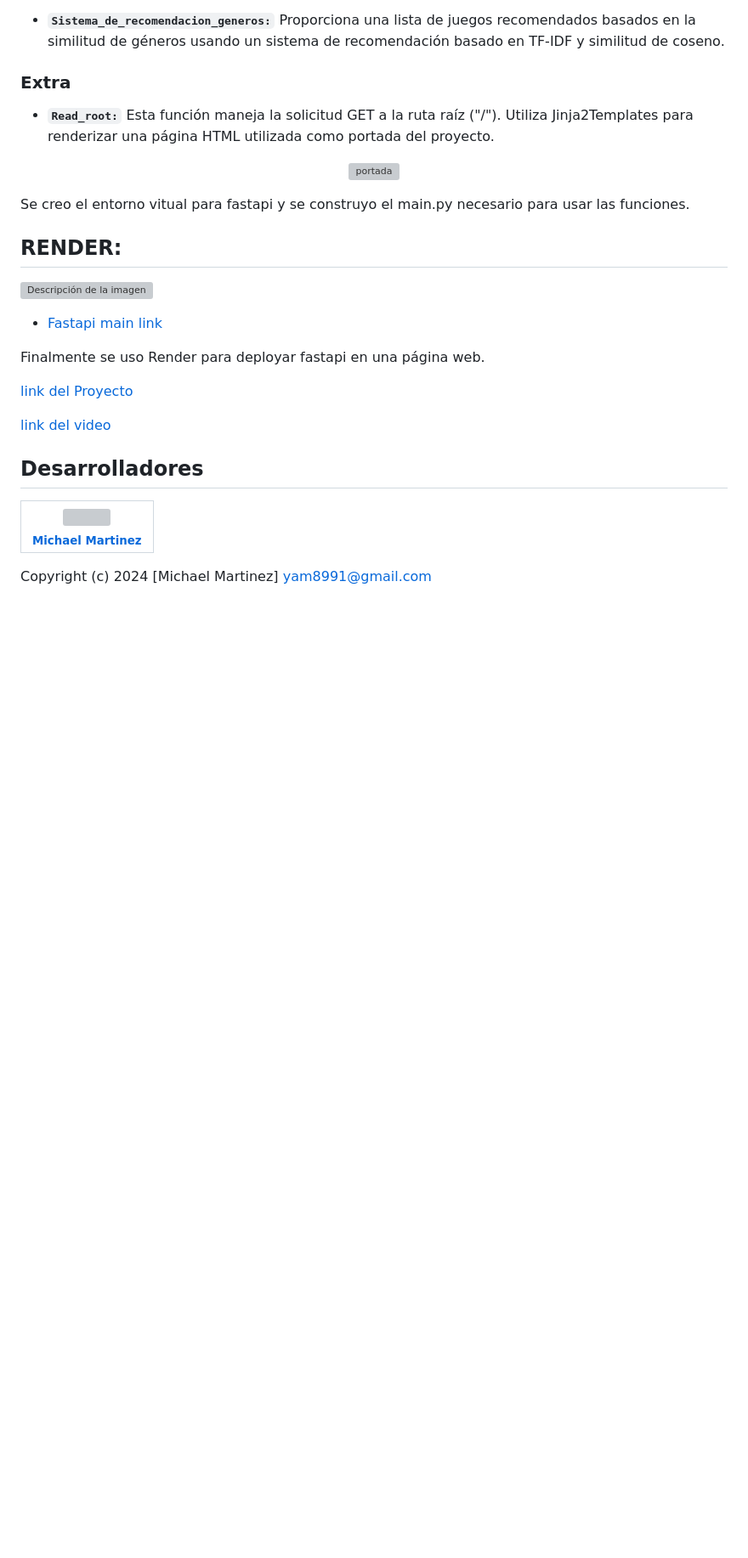
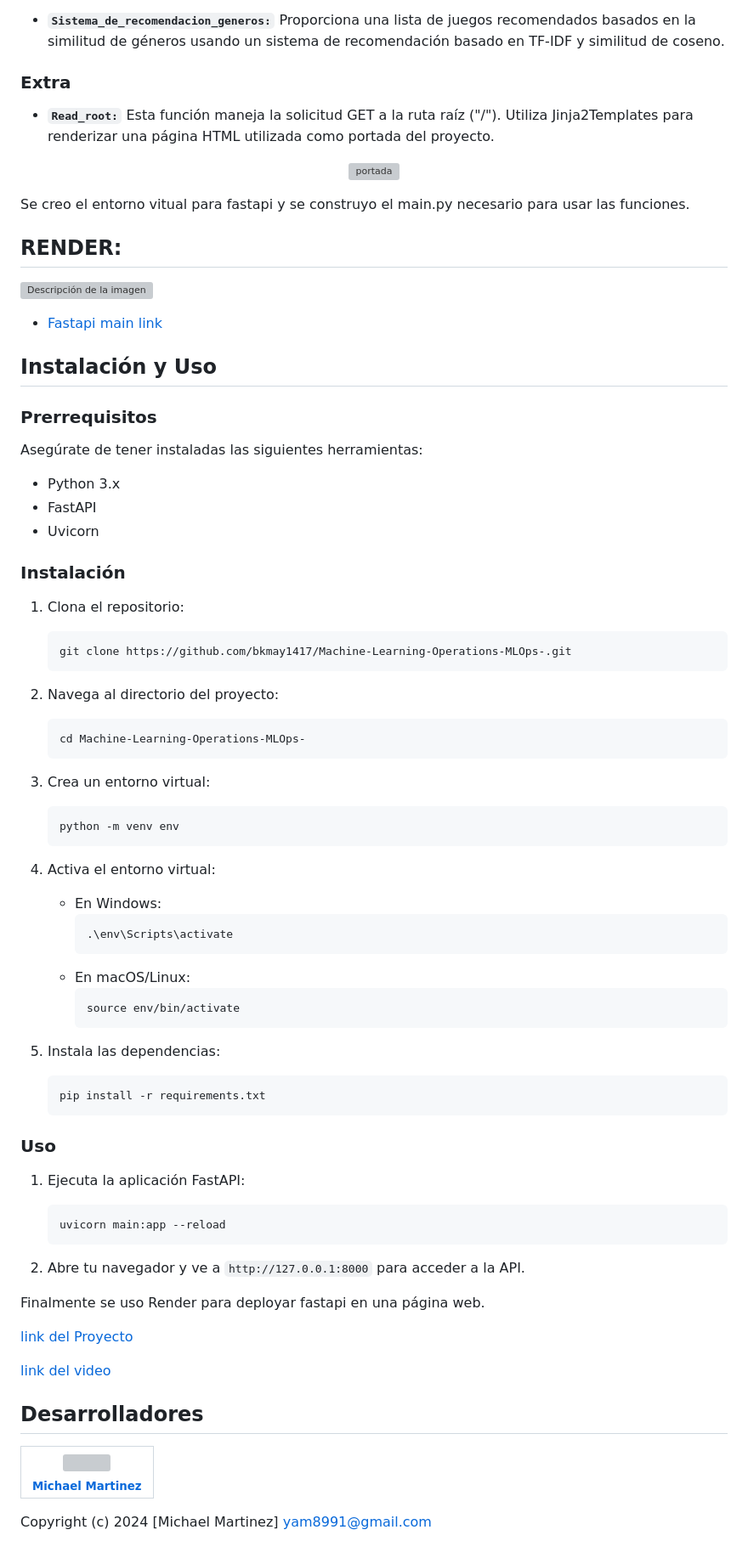
Before and after one commit to bkmay1417/Machine-Learning-Operations-MLOps-, a Markdown page: README.md, the part around the change printed below. Shown: that part at 85% size. Rendered like a GitHub page; blank space fills up the shorter version; grey boxes are pictures that could not be loaded.

````diff
--- a/README.md
+++ b/README.md
@@ -92,6 +92,58 @@ Se creo el entorno vitual para fastapi y se construyo el main.py necesario para
 
 + [Fastapi main link](/main.py)
 
+## Instalación y Uso
+
+### Prerrequisitos
+
+Asegúrate de tener instaladas las siguientes herramientas:
+
+- Python 3.x
+- FastAPI
+- Uvicorn
+
+### Instalación
+
+1. Clona el repositorio:
+    ```sh
+    git clone https://github.com/bkmay1417/Machine-Learning-Operations-MLOps-.git
+    ```
+
+2. Navega al directorio del proyecto:
+    ```sh
+    cd Machine-Learning-Operations-MLOps-
+    ```
+
+3. Crea un entorno virtual:
+    ```sh
+    python -m venv env
+    ```
+
+4. Activa el entorno virtual:
+    - En Windows:
+        ```sh
+        .\env\Scripts\activate
+        ```
+    - En macOS/Linux:
+        ```sh
+        source env/bin/activate
+        ```
+
+5. Instala las dependencias:
+    ```sh
+    pip install -r requirements.txt
+    ```
+
+### Uso
+
+1. Ejecuta la aplicación FastAPI:
+    ```sh
+    uvicorn main:app --reload
+    ```
+
+2. Abre tu navegador y ve a `http://127.0.0.1:8000` para acceder a la API.
+
+
 Finalmente se uso Render para deployar fastapi en una página web.
 
 [link del Proyecto](https://machine-learning-operations-mlops-f1jx.onrender.com)
````
Also changed, not shown: other parts of README.md (+1 -1 lines).
